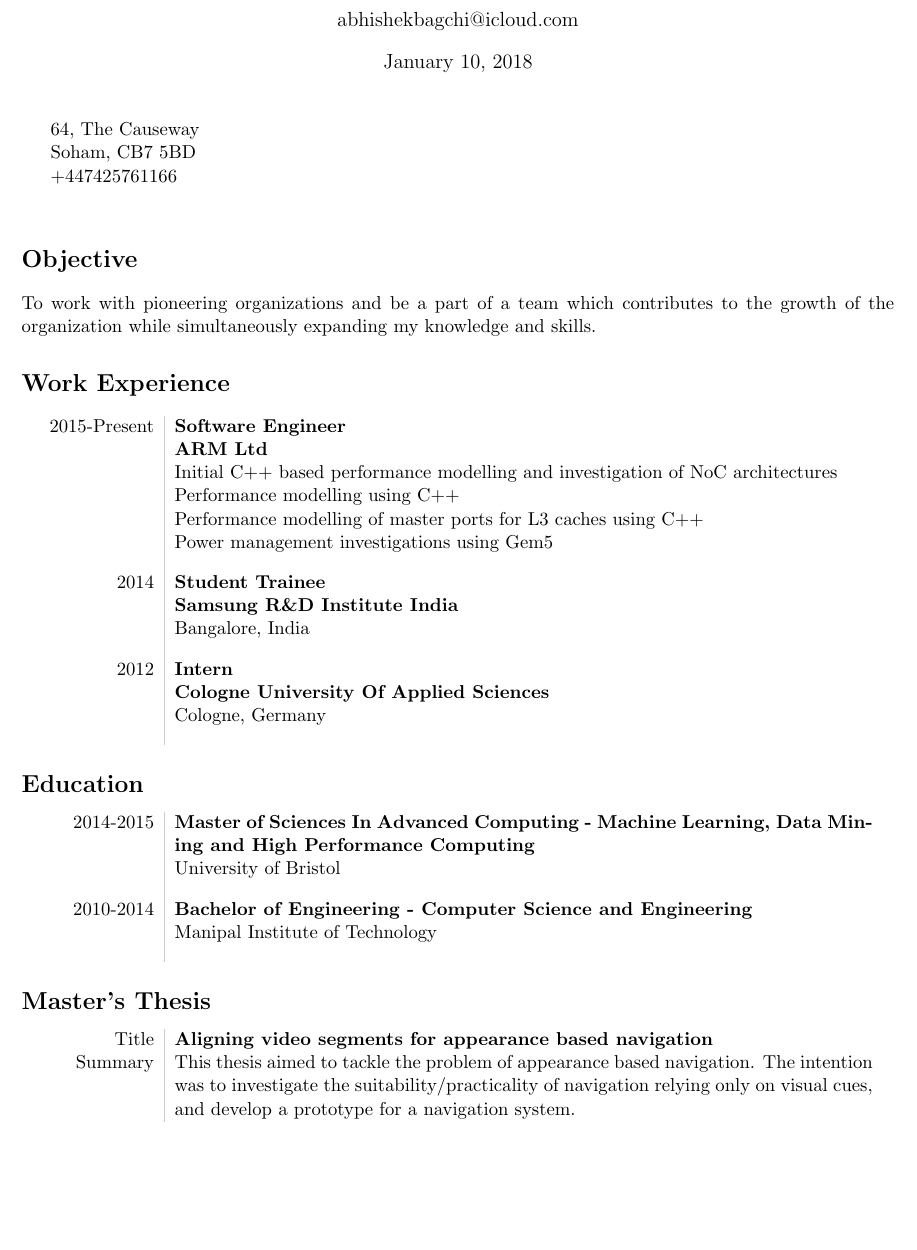
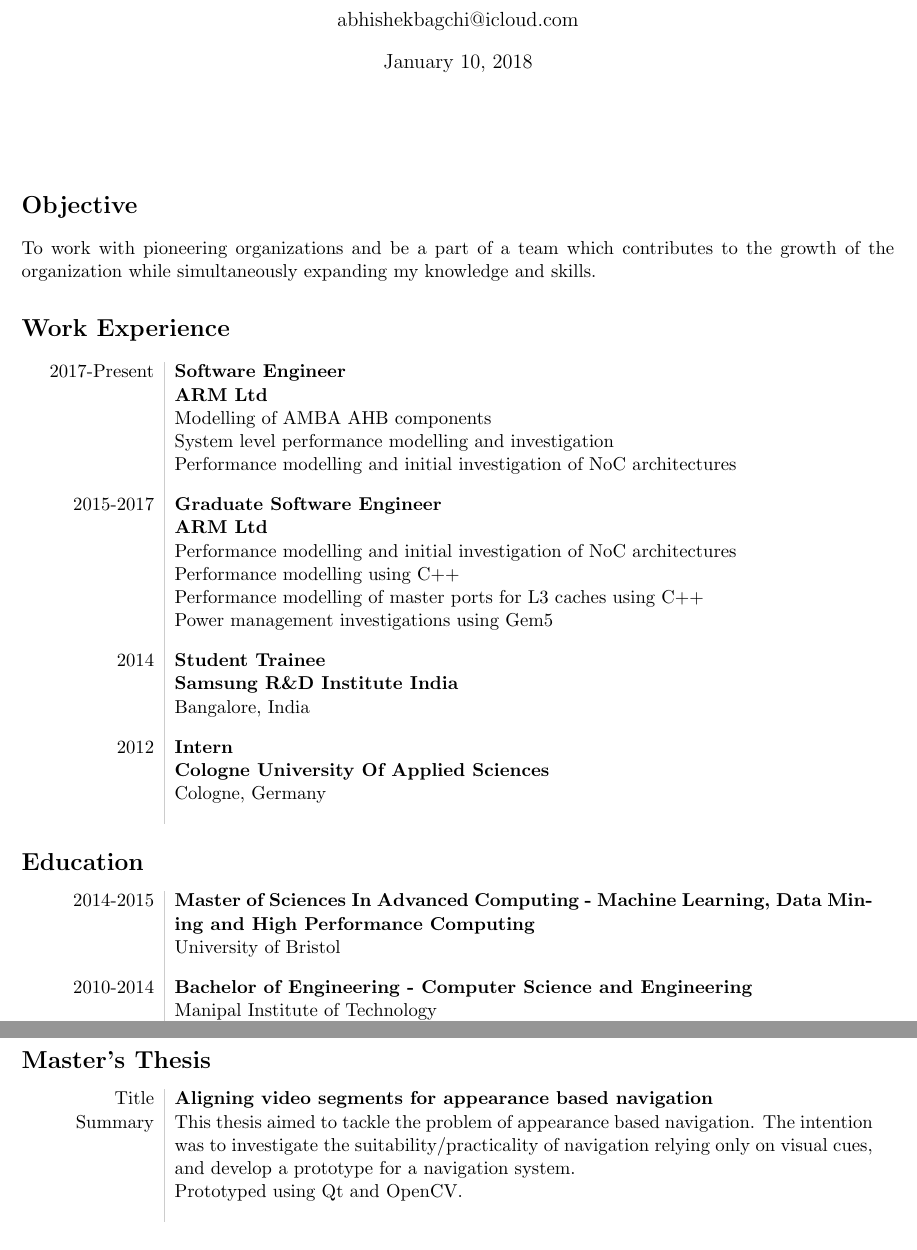
Before and after one commit to AbhishekBagchi/Resume, a LaTeX CV (resume.tex): part of page 1 of 3 before the commit and two parts of pages 1 and 2 of 3 after it, the two joined at a grey line, cut so that both start at the same text, the shorter picture padded with empty space. Compiled offline with pdfLaTeX.

Commit message:
Added current position

```diff
--- a/resume.tex
+++ b/resume.tex
@@ -15,12 +15,6 @@
 
 \maketitle
 
-\begin{minipage}[ht]{0.48\textwidth}
-64, The Causeway\\
-Soham, CB7 5BD\\
-+447425761166
-\end{minipage}
-
 \vspace{2em}
 
 \section*{Objective}
@@ -29,9 +23,15 @@ the growth of the organization while simultaneously expanding my knowledge and s
 
 \section*{Work Experience}
 \begin{tabular}{L!{\VRule}R}
-    2015-Present&\bf{Software Engineer}\\
+    2017-Present&\bf{Software Engineer}\\
     &\bf{ARM Ltd}\\
-    &Initial C++ based performance modelling and investigation of NoC architectures\\
+    &Modelling of AMBA AHB components\\
+    &System level performance modelling and investigation\\
+    &Performance modelling and initial investigation of NoC architectures\\[10pt]
+
+    2015-2017&\bf{Graduate Software Engineer}\\
+    &\bf{ARM Ltd}\\
+    &Performance modelling and initial investigation of NoC architectures\\
     &Performance modelling using C++\\
 	&Performance modelling of master ports for L3 caches using C++\\
     &Power management investigations using Gem5\\[10pt]
@@ -56,7 +56,8 @@ the growth of the organization while simultaneously expanding my knowledge and s
 \section*{Master's Thesis}
 \begin{tabular}{L!{\VRule}R}
     Title&\bf{Aligning video segments for appearance based navigation}\\
-	Summary&This thesis aimed to tackle the problem of appearance based navigation. The intention was to investigate the suitability/practicality of navigation relying only on visual cues, and develop a prototype for a navigation system.\\[10pt]
+	Summary&This thesis aimed to tackle the problem of appearance based navigation. The intention was to investigate the suitability/practicality of navigation relying only on visual cues, and develop a prototype for a navigation system.\\
+	&Prototyped using Qt and OpenCV.\\[10pt]
 \end{tabular}
 
 \section*{Projects}
```
Also changed, not shown: resume.pdf, resume.tex (2 more changed lines).
